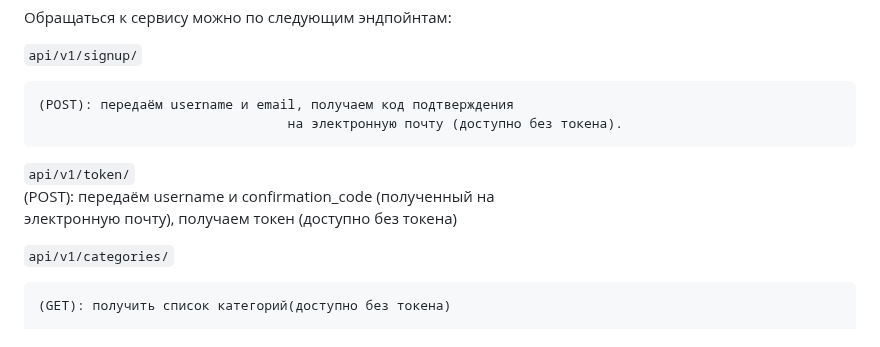
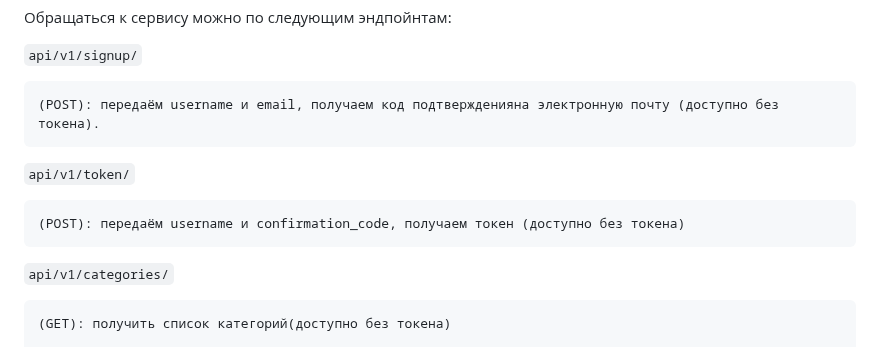
Before and after one commit to Krugger1982/api_yamdb, a Markdown page: README.md, the part around the change. Drawn GitHub-style.

```diff
--- a/README.md
+++ b/README.md
@@ -47,12 +47,11 @@ $ python3 -m venv venv
 
 `api/v1/signup/`
 
-    (POST): передаём username и email, получаем код подтверждения
-                                    на электронную почту (доступно без токена).
+    (POST): передаём username и email, получаем код подтвержденияна электронную почту (доступно без токена).
 
 `api/v1/token/`
-    (POST): передаём username и confirmation_code (полученный на
-                                    электронную почту), получаем токен (доступно без токена)
+
+    (POST): передаём username и confirmation_code, получаем токен (доступно без токена)
 
 `api/v1/categories/`
 
```
